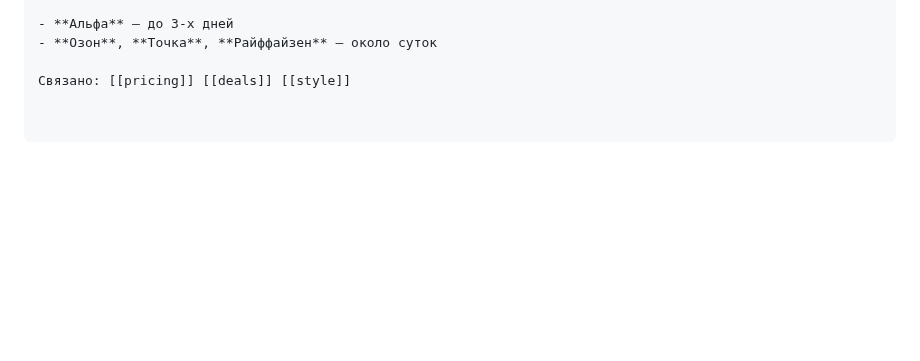
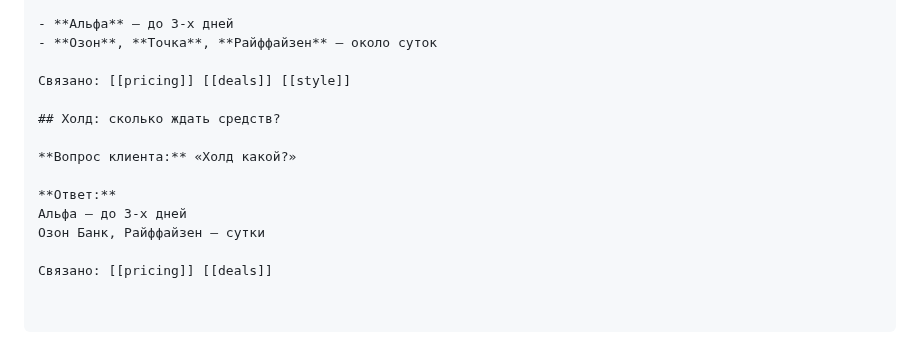
Before and after one commit to simba-stack/workchat-bot, a Markdown page: knowledge/faq.md, the part around the change. Drawn GitHub-style; blank space fills up the shorter version.

Commit message:
ai-knowledge: добавлен ответ на вопрос о холде по банкам (Альфа, Озон, Райф)

```diff
--- a/knowledge/faq.md
+++ b/knowledge/faq.md
@@ -1435,3 +1435,13 @@ A: ...
 - **Озон**, **Точка**, **Райффайзен** — около суток
 
 Связано: [[pricing]] [[deals]] [[style]]
+
+## Холд: сколько ждать средств?
+
+**Вопрос клиента:** «Холд какой?»
+
+**Ответ:**
+Альфа — до 3-х дней
+Озон Банк, Райффайзен — сутки
+
+Связано: [[pricing]] [[deals]]
```
